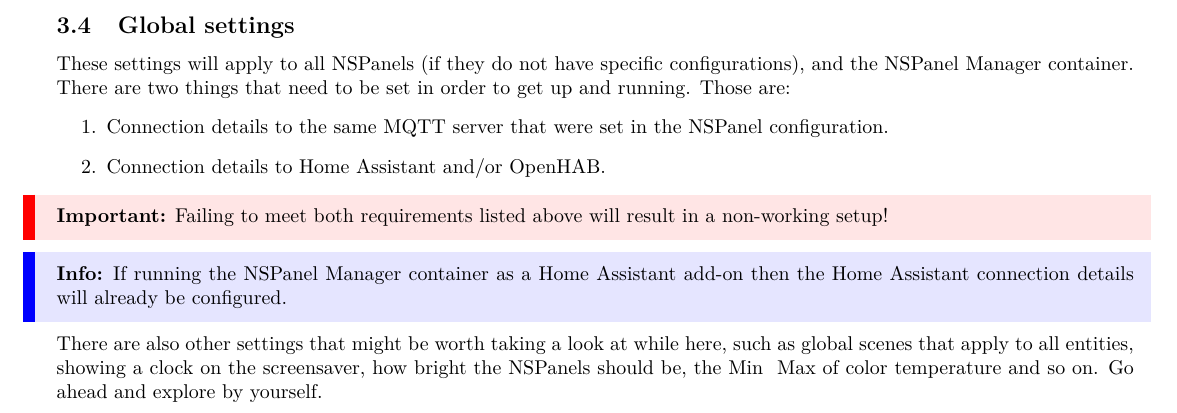
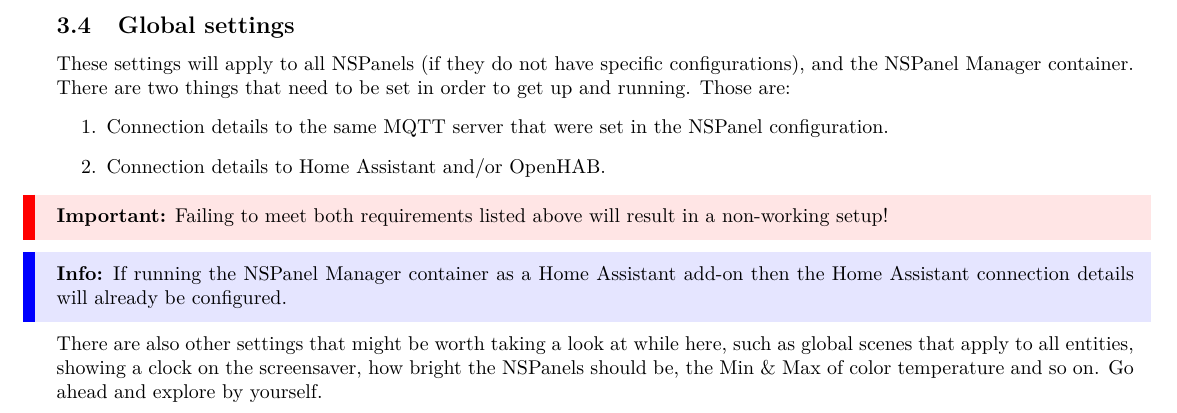
Before and after one commit to NSPManager/NSPanelManager-docs, a LaTeX document (tex/manual.tex): part of page 12 of 18, cut so that both start at the same text. Compiled offline with pdfLaTeX.

Commit message:
Fixed escape of & in manual

```diff
--- a/tex/manual.tex
+++ b/tex/manual.tex
@@ -281,7 +281,7 @@
     \end{enumerate}
     \important{Failing to meet both requirements listed above will result in a non-working setup!}
     \info{If running the NSPanel Manager container as a Home Assistant add-on then the Home Assistant connection details will already be configured.}
-    There are also other settings that might be worth taking a look at while here, such as global scenes that apply to all entities, showing a clock on the screensaver, how bright the NSPanels should be, the Min & Max of color temperature and so on. Go ahead and explore by yourself.
+    There are also other settings that might be worth taking a look at while here, such as global scenes that apply to all entities, showing a clock on the screensaver, how bright the NSPanels should be, the Min \& Max of color temperature and so on. Go ahead and explore by yourself.
     \begin{figure}[H]
     \centering
     \includegraphics[scale=0.25]{settings_page.png}
```
Also changed, not shown: tex/manual.pdf, 3 other files.
